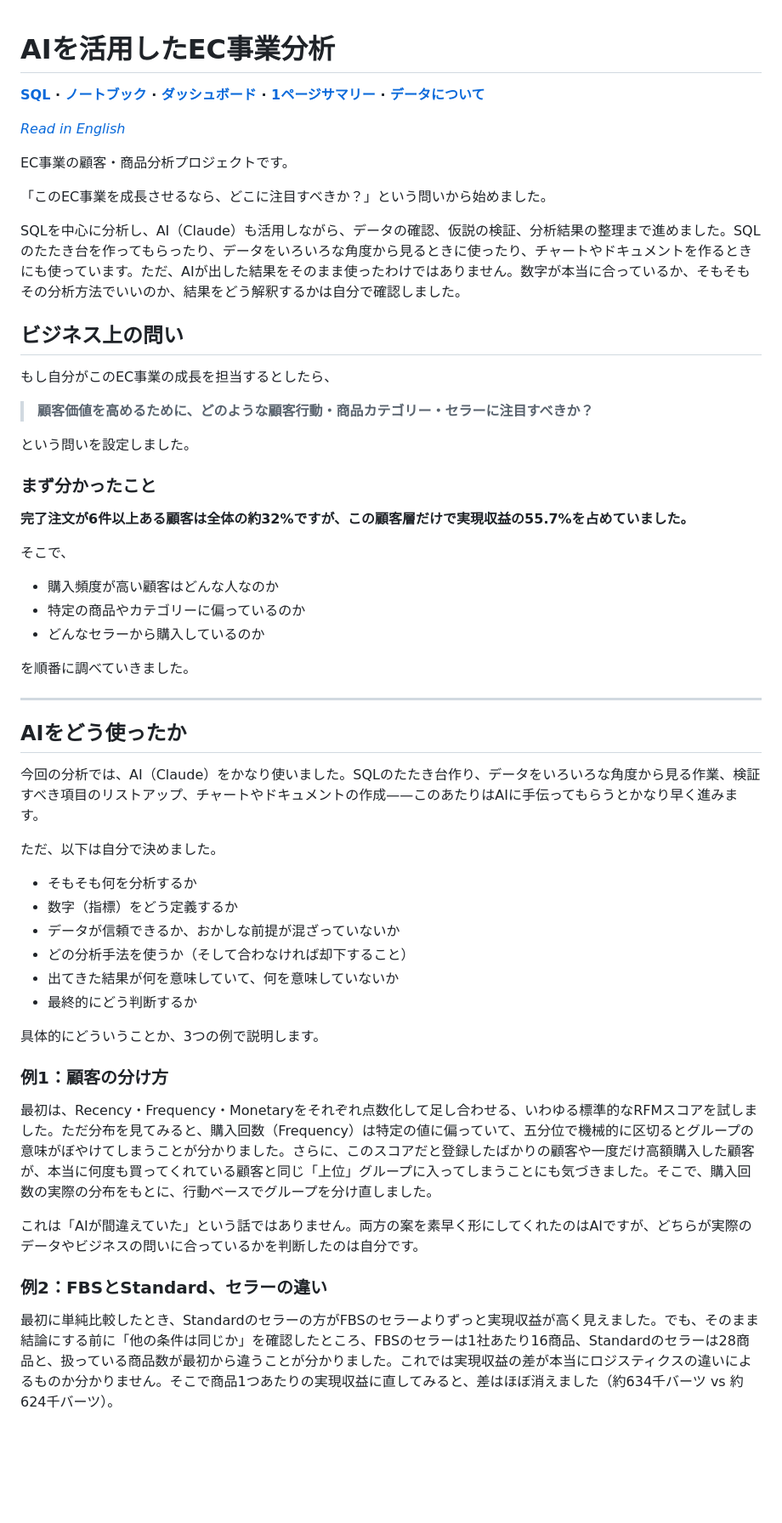
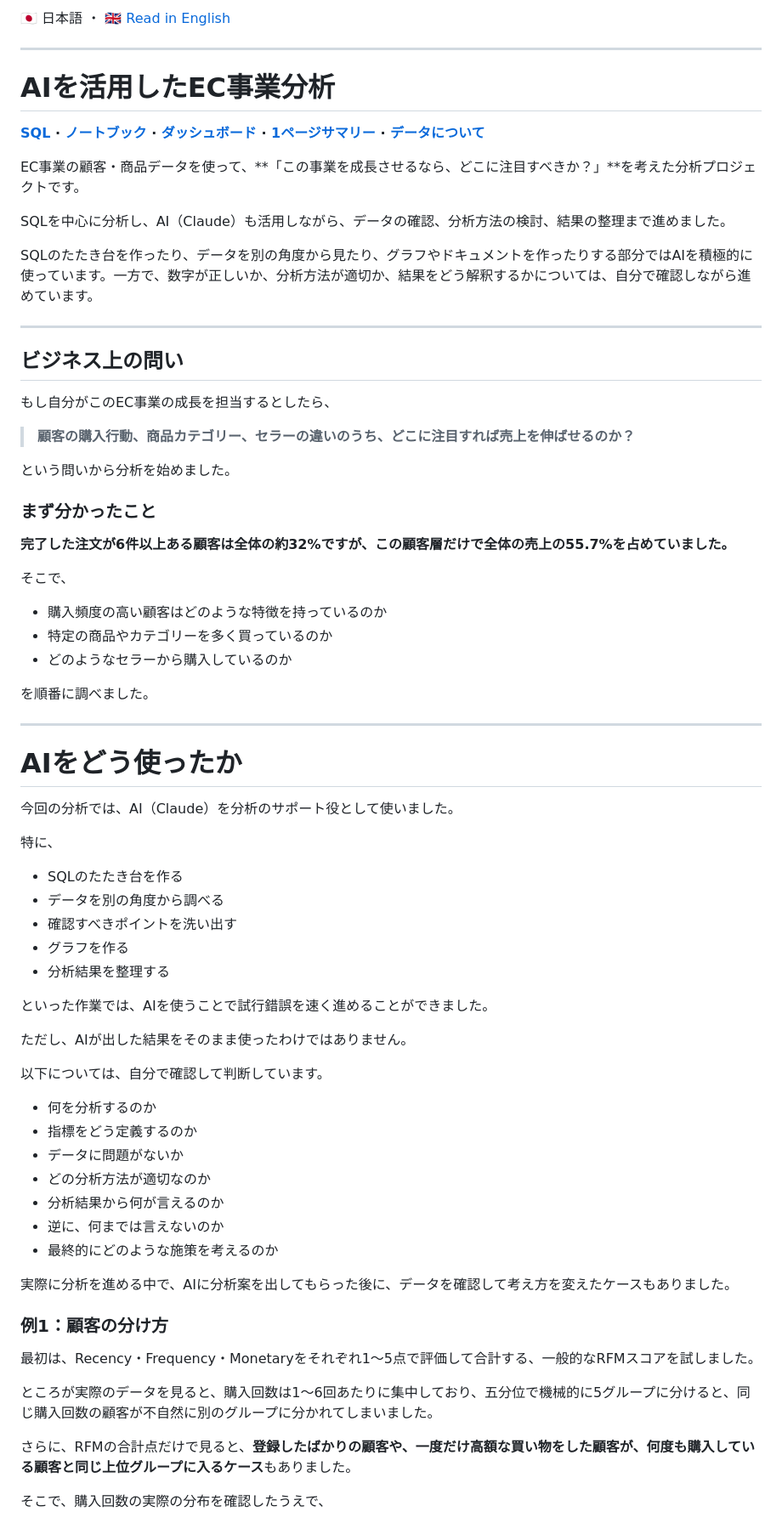
Before and after one commit to niwa72/customer-product-business-analysis, a Markdown page: README.ja.md, the part around one of its changes. Shown at 85% size. GitHub-like rendering; blank space fills up the shorter version.

Commit message:
Improve Japanese README wording and make language switcher more visible

```diff
--- a/README.ja.md
+++ b/README.ja.md
@@ -1,59 +1,76 @@
+🇯🇵 日本語 ・ [🇬🇧 Read in English](README.md)
+
+---
+
 # AIを活用したEC事業分析
 
 **[SQL](sql/) · [ノートブック](analysis/customer_product_analysis.ipynb) · [ダッシュボード](dashboard/index.html) · [1ページサマリー](presentation/summary.md) · [データについて](data/README.md)**
 
-*[Read in English](README.md)*
+EC事業の顧客・商品データを使って、**「この事業を成長させるなら、どこに注目すべきか？」**を考えた分析プロジェクトです。
 
-EC事業の顧客・商品分析プロジェクトです。
+SQLを中心に分析し、AI（Claude）も活用しながら、データの確認、分析方法の検討、結果の整理まで進めました。
 
-「このEC事業を成長させるなら、どこに注目すべきか？」という問いから始めました。
+SQLのたたき台を作ったり、データを別の角度から見たり、グラフやドキュメントを作ったりする部分ではAIを積極的に使っています。一方で、数字が正しいか、分析方法が適切か、結果をどう解釈するかについては、自分で確認しながら進めています。
 
-SQLを中心に分析し、AI（Claude）も活用しながら、データの確認、仮説の検証、分析結果の整理まで進めました。SQLのたたき台を作ってもらったり、データをいろいろな角度から見るときに使ったり、チャートやドキュメントを作るときにも使っています。ただ、AIが出した結果をそのまま使ったわけではありません。数字が本当に合っているか、そもそもその分析方法でいいのか、結果をどう解釈するかは自分で確認しました。
+---
 
 ## ビジネス上の問い
 
 もし自分がこのEC事業の成長を担当するとしたら、
 
-> **顧客価値を高めるために、どのような顧客行動・商品カテゴリー・セラーに注目すべきか？**
+> **顧客の購入行動、商品カテゴリー、セラーの違いのうち、どこに注目すれば売上を伸ばせるのか？**
 
-という問いを設定しました。
+という問いから分析を始めました。
 
 ### まず分かったこと
 
-**完了注文が6件以上ある顧客は全体の約32%ですが、この顧客層だけで実現収益の55.7%を占めていました。**
+**完了した注文が6件以上ある顧客は全体の約32%ですが、この顧客層だけで全体の売上の55.7%を占めていました。**
 
 そこで、
 
-- 購入頻度が高い顧客はどんな人なのか
-- 特定の商品やカテゴリーに偏っているのか
-- どんなセラーから購入しているのか
+- 購入頻度の高い顧客はどのような特徴を持っているのか
+- 特定の商品やカテゴリーを多く買っているのか
+- どのようなセラーから購入しているのか
 
-を順番に調べていきました。
+を順番に調べました。
 
 ---
 
-## AIをどう使ったか
+# AIをどう使ったか
 
-今回の分析では、AI（Claude）をかなり使いました。SQLのたたき台作り、データをいろいろな角度から見る作業、検証すべき項目のリストアップ、チャートやドキュメントの作成——このあたりはAIに手伝ってもらうとかなり早く進みます。
+今回の分析では、AI（Claude）を分析のサポート役として使いました。
 
-ただ、以下は自分で決めました。
+特に、
 
-- そもそも何を分析するか
-- 数字（指標）をどう定義するか
-- データが信頼できるか、おかしな前提が混ざっていないか
-- どの分析手法を使うか（そして合わなければ却下すること）
-- 出てきた結果が何を意味していて、何を意味していないか
-- 最終的にどう判断するか
+- SQLのたたき台を作る
+- データを別の角度から調べる
+- 確認すべきポイントを洗い出す
+- グラフを作る
+- 分析結果を整理する
 
-具体的にどういうことか、3つの例で説明します。
+といった作業では、AIを使うことで試行錯誤を速く進めることができました。
+
+ただし、AIが出した結果をそのまま使ったわけではありません。
+
+以下については、自分で確認して判断しています。
+
+- 何を分析するのか
+- 指標をどう定義するのか
+- データに問題がないか
+- どの分析方法が適切なのか
+- 分析結果から何が言えるのか
+- 逆に、何までは言えないのか
+- 最終的にどのような施策を考えるのか
+
+実際に分析を進める中で、AIに分析案を出してもらった後に、データを確認して考え方を変えたケースもありました。
 
 ### 例1：顧客の分け方
 
-最初は、Recency・Frequency・Monetaryをそれぞれ点数化して足し合わせる、いわゆる標準的なRFMスコアを試しました。ただ分布を見てみると、購入回数（Frequency）は特定の値に偏っていて、五分位で機械的に区切るとグループの意味がぼやけてしまうことが分かりました。さらに、このスコアだと登録したばかりの顧客や一度だけ高額購入した顧客が、本当に何度も買ってくれている顧客と同じ「上位」グループに入ってしまうことにも気づきました。そこで、購入回数の実際の分布をもとに、行動ベースでグループを分け直しました。
+最初は、Recency・Frequency・Monetaryをそれぞれ1〜5点で評価して合計する、一般的なRFMスコアを試しました。
 
-これは「AIが間違えていた」という話ではありません。両方の案を素早く形にしてくれたのはAIですが、どちらが実際のデータやビジネスの問いに合っているかを判断したのは自分です。
+ところが実際のデータを見ると、購入回数は1〜6回あたりに集中しており、五分位で機械的に5グループに分けると、同じ購入回数の顧客が不自然に別のグループに分かれてしまいました。
 
-### 例2：FBSとStandard、セラーの違い
+さらに、RFMの合計点だけで見ると、**登録したばかりの顧客や、一度だけ高額な買い物をした顧客が、何度も購入している顧客と同じ上位グループに入るケース**もありました。
 
-最初に単純比較したとき、Standardのセラーの方がFBSのセラーよりずっと実現収益が高く見えました。でも、そのまま結論にする前に「他の条件は同じか」を確認したところ、FBSのセラーは1社あたり16商品、Standardのセラーは28商品と、扱っている商品数が最初から違うことが分かりました。これでは実現収益の差が本当にロジスティクスの違いによるものか分かりません。そこで商品1つあたりの実現収益に直してみると、差はほぼ消えました（約634千バーツ vs 約624千バーツ）。
+そこで、購入回数の実際の分布を確認したうえで、
 
```
Also changed, not shown: other parts of README.ja.md (+246 -78 lines), README.md (+4 -0 lines).
